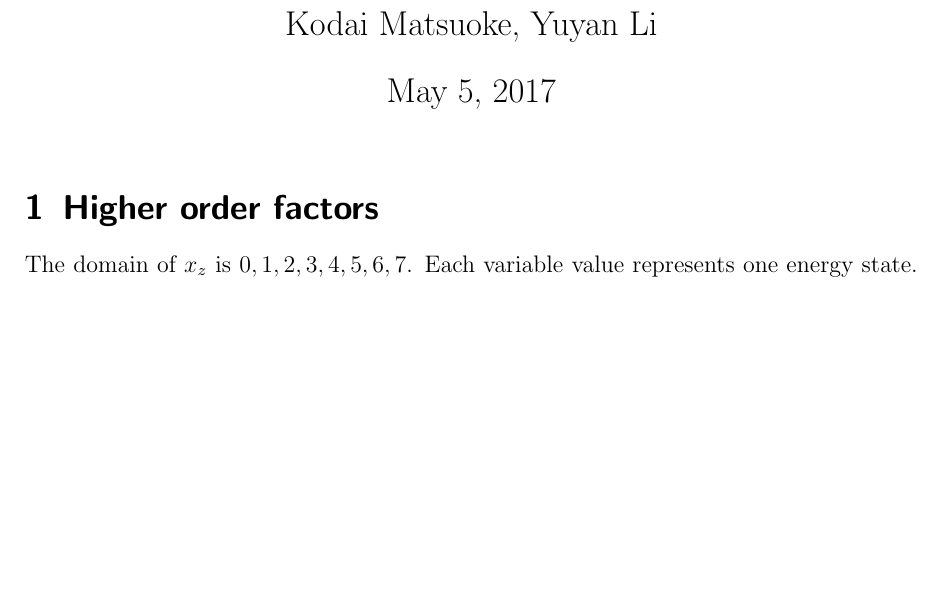
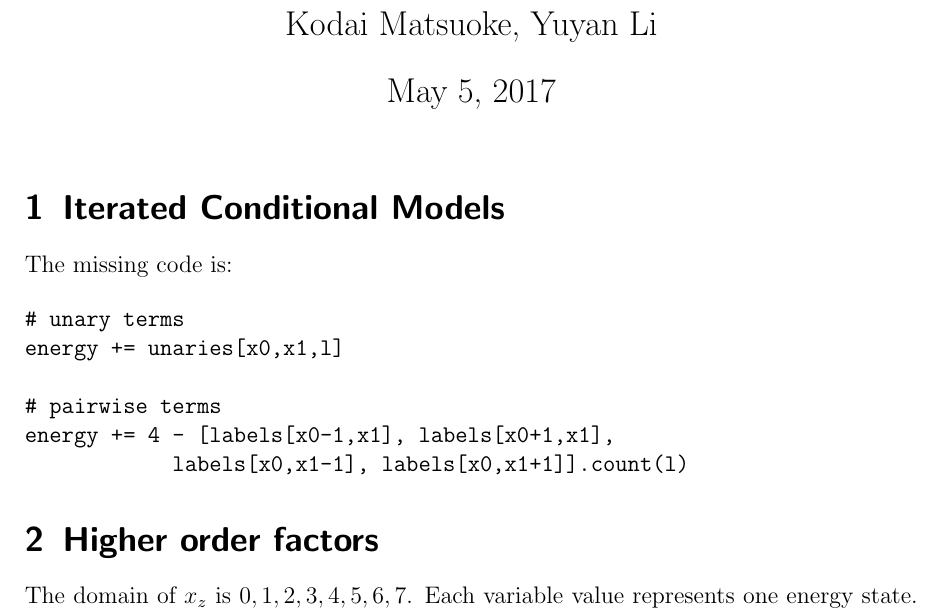
Before and after one commit to kodaig/ML_Heidelberg, a LaTeX problem sheet (exercise02/exercise2.tex): part of the page, cut so that both start at the same text, the shorter picture padded with empty space. Compiled offline with pdfLaTeX.

Commit message:
fixed error in pairwise terms. added code to pdf

```diff
--- a/exercise02/exercise2.tex
+++ b/exercise02/exercise2.tex
@@ -18,6 +18,19 @@
 \begin{document}
 
 \maketitle
+
+\section{Iterated Conditional Models}
+
+The missing code is:
+
+\begin{verbatim}
+# unary terms
+energy += unaries[x0,x1,l]
+
+# pairwise terms
+energy += 4 - [labels[x0-1,x1], labels[x0+1,x1],
+            labels[x0,x1-1], labels[x0,x1+1]].count(l)
+\end{verbatim}
 
 \section{Higher order factors}
 The domain of $x_z$ is ${0,1,2,3,4,5,6,7}$. Each variable value represents one energy state. The pairwise factors are given in the following table:
```
Also changed, not shown: exercise02/exercise2.pdf, 1 other file.
